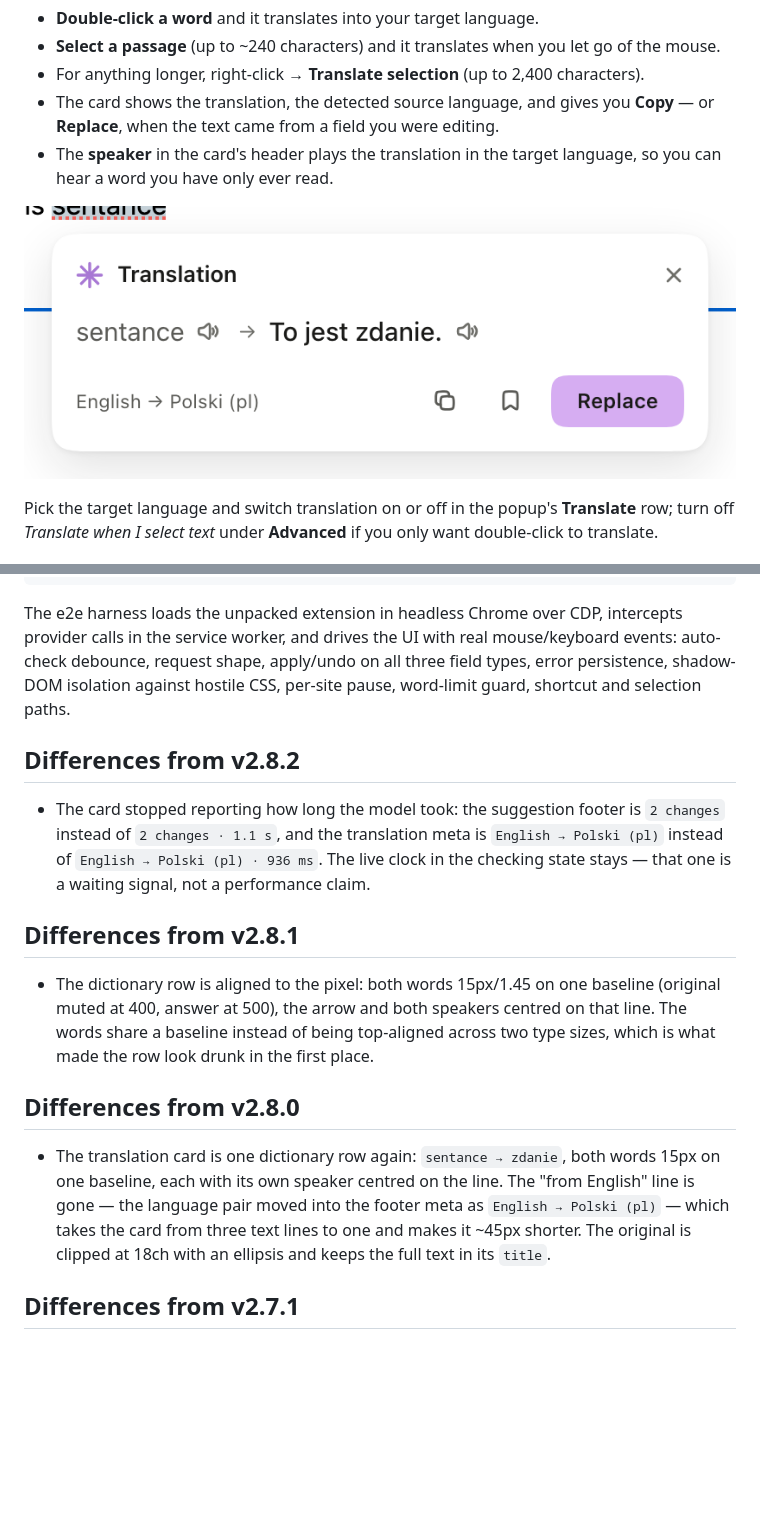
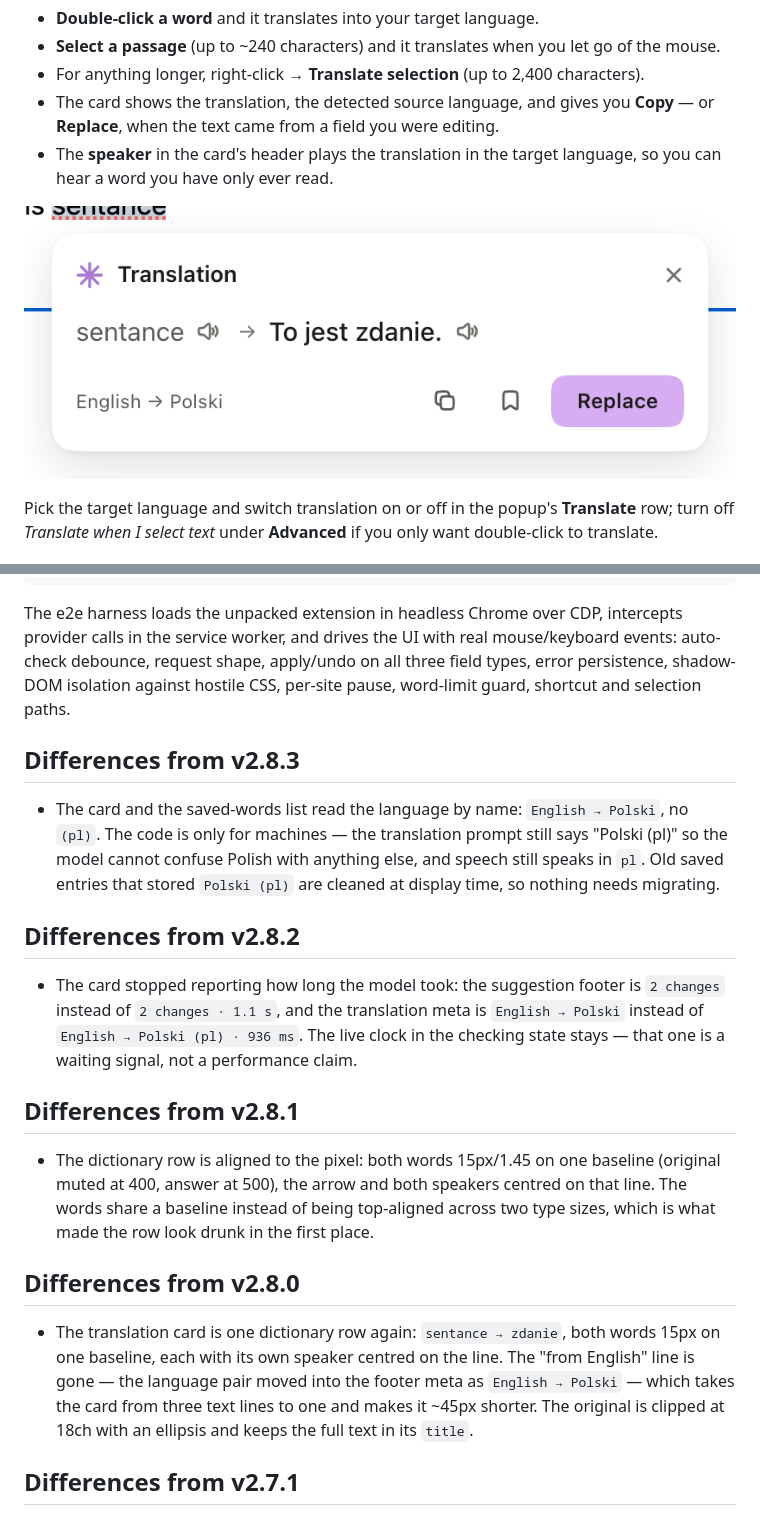
Before and after one commit to designantonyui-source/writewise-extension, a Markdown page: README.md, 2 parts joined by grey strips. GitHub-like rendering; pictures changed too: docs/card-translate.png; blank space fills up the shorter version.

Commit message:
Language names, not codes, in the card and the word list

```diff
--- a/README.md
+++ b/README.md
@@ -206,11 +206,19 @@ mouse/keyboard events: auto-check debounce, request shape, apply/undo on all
 three field types, error persistence, shadow-DOM isolation against hostile CSS,
 per-site pause, word-limit guard, shortcut and selection paths.
 
+## Differences from v2.8.3
+
+- The card and the saved-words list read the language by name: `English →
+  Polski`, no `(pl)`. The code is only for machines — the translation prompt
+  still says "Polski (pl)" so the model cannot confuse Polish with anything
+  else, and speech still speaks in `pl`. Old saved entries that stored
+  `Polski (pl)` are cleaned at display time, so nothing needs migrating.
+
 ## Differences from v2.8.2
 
 - The card stopped reporting how long the model took: the suggestion footer is
   `2 changes` instead of `2 changes · 1.1 s`, and the translation meta is
-  `English → Polski (pl)` instead of `English → Polski (pl) · 936 ms`. The live
+  `English → Polski` instead of `English → Polski (pl) · 936 ms`. The live
   clock in the checking state stays — that one is a waiting signal, not a
   performance claim.
 
@@ -227,7 +235,7 @@ per-site pause, word-limit guard, shortcut and selection paths.
 - The translation card is one dictionary row again: `sentance → zdanie`, both
   words 15px on one baseline, each with its own speaker centred on the line.
   The "from English" line is gone — the language pair moved into the footer
-  meta as `English → Polski (pl)` — which takes the card from three text lines
+  meta as `English → Polski` — which takes the card from three text lines
   to one and makes it ~45px shorter. The original is clipped at 18ch with an
   ellipsis and keeps the full text in its `title`.
 
```
Also changed, not shown: DESIGN.md (+2 -1 lines), docs/vocab-dark.png, docs/vocab-light.png, docs/vocab-review.png, 5 other files.
